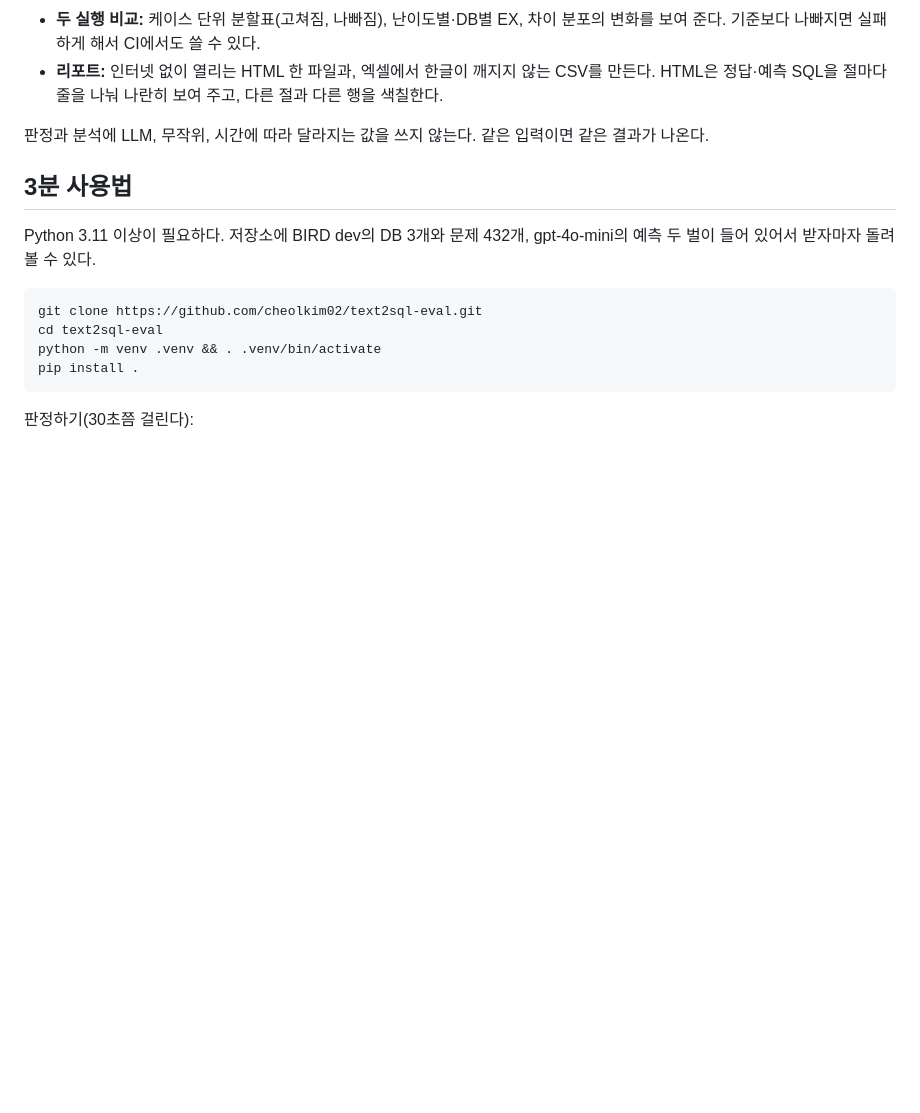
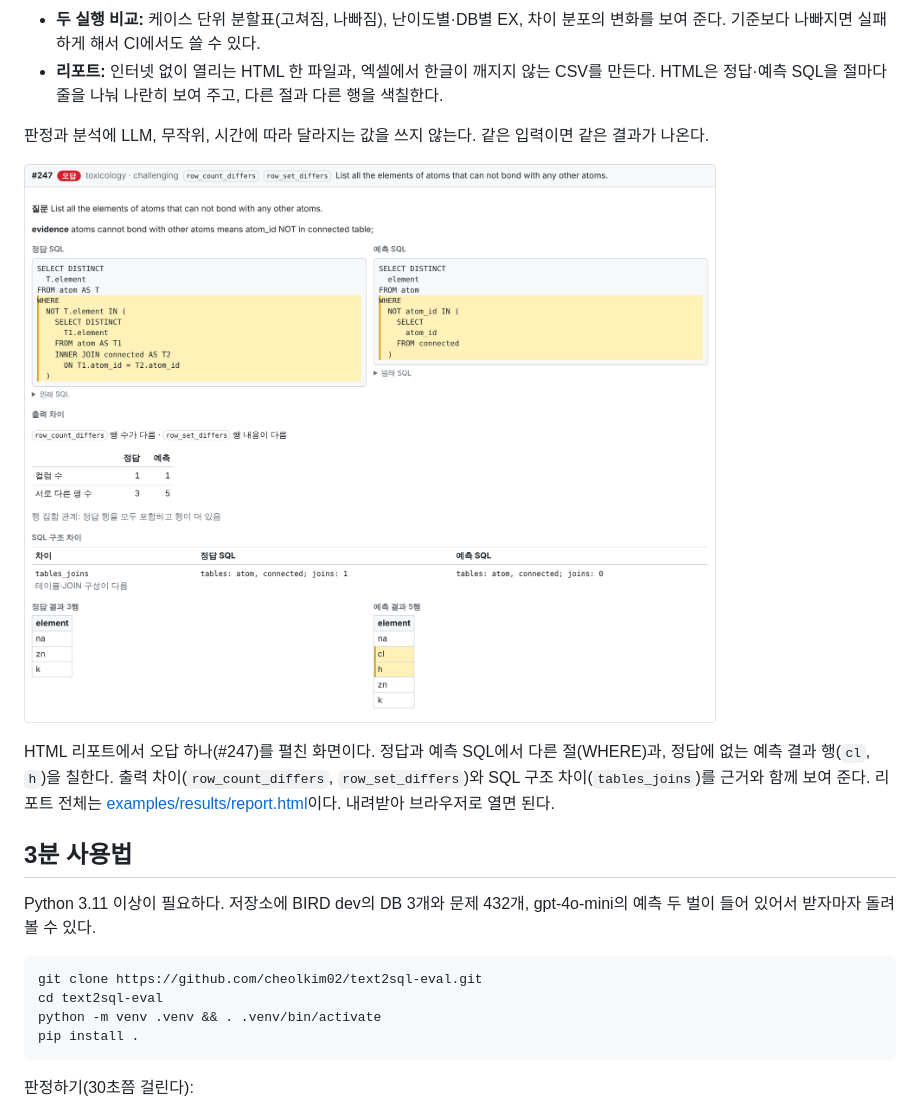
Before and after one commit to cheolkim02/text2sql-eval, a Markdown page: README.md, the part around the change. Rendered like a GitHub page; pictures changed too: docs/images/report-case.png (added); blank space fills up the shorter version.

Commit message:
docs: screenshots of the HTML report in README and the guide
docs/images/ (ADR 0045) holds two 2x screenshots taken in Chromium from
examples/results/report.html:
- report-case.png: case #247 opened, with the differing WHERE clauses
  and the predicted rows missing from gold (cl, h) highlighted. Shown in
  the README under "무엇을 하나", with a short caption and a link to
  the full report.
- report-summary.png: the top of the report (run info, EX, per
  difficulty and database, counts of differences and flags). Shown in
  getting-started, step 3.

Both images have descriptive alt text, and the link check covers them.

Co-Authored-By: Claude Opus 5.5 <noreply@anthropic.com>
Claude-Session: https://claude.ai/code/session_0197DQuHxUDS6tAgYUd1K3BJ

```diff
--- a/README.md
+++ b/README.md
@@ -28,6 +28,10 @@ text-to-SQL 연구를 하면서 실험을 돌리는 것보다 결과를 판단
 - **리포트:** 인터넷 없이 열리는 HTML 한 파일과, 엑셀에서 한글이 깨지지 않는 CSV를 만든다. HTML은 정답·예측 SQL을 절마다 줄을 나눠 나란히 보여 주고, 다른 절과 다른 행을 색칠한다.
 
 판정과 분석에 LLM, 무작위, 시간에 따라 달라지는 값을 쓰지 않는다. 같은 입력이면 같은 결과가 나온다.
+
+![HTML 리포트에서 #247 케이스를 펼친 화면. 정답·예측 SQL이 절마다 줄을 나눠 나란히 보이고, 서로 다른 WHERE 절과 정답에 없는 예측 결과 행 cl, h가 노랗게 칠해져 있다](docs/images/report-case.png)
+
+HTML 리포트에서 오답 하나(#247)를 펼친 화면이다. 정답과 예측 SQL에서 다른 절(WHERE)과, 정답에 없는 예측 결과 행(`cl`, `h`)을 칠한다. 출력 차이(`row_count_differs`, `row_set_differs`)와 SQL 구조 차이(`tables_joins`)를 근거와 함께 보여 준다. 리포트 전체는 [examples/results/report.html](examples/results/report.html)이다. 내려받아 브라우저로 열면 된다.
 
 ## 3분 사용법
 
```
Also changed, not shown: docs/guides/getting-started.md (+2 -0 lines), docs/images/report-summary.png (added).
